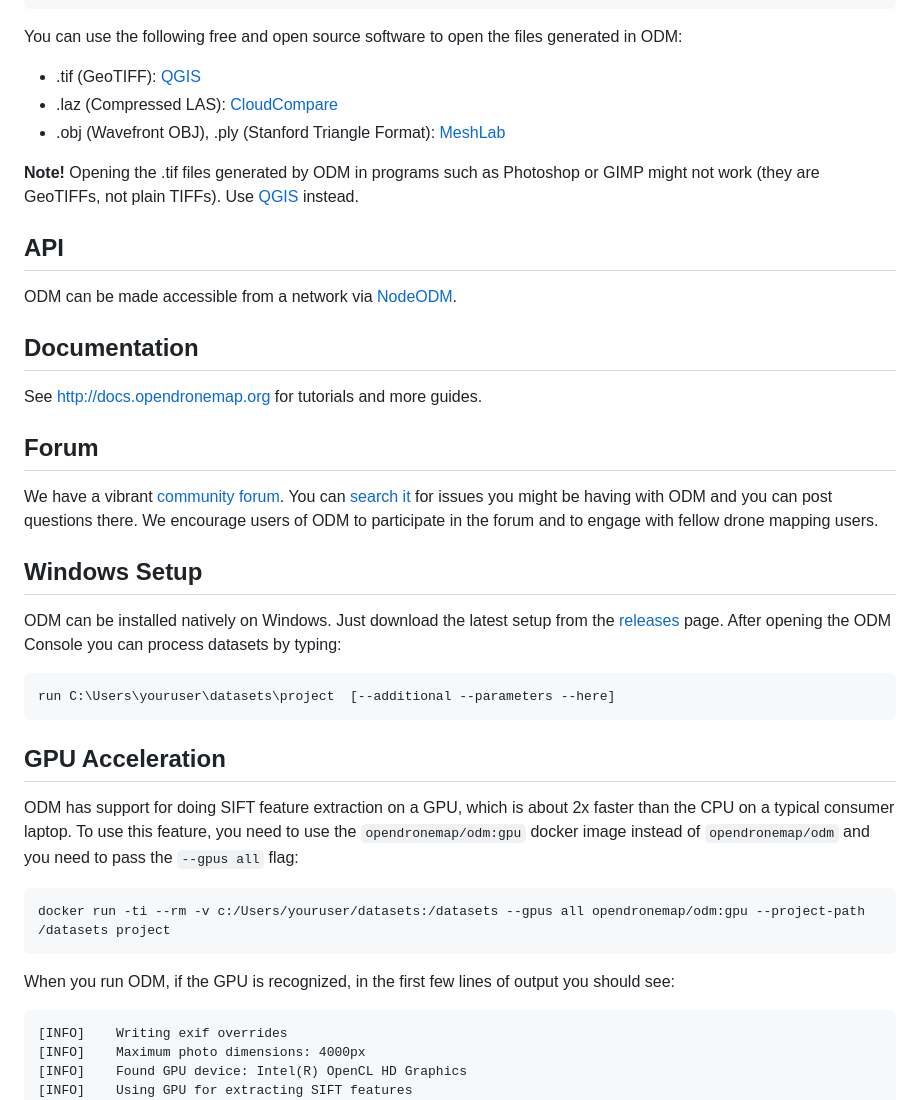
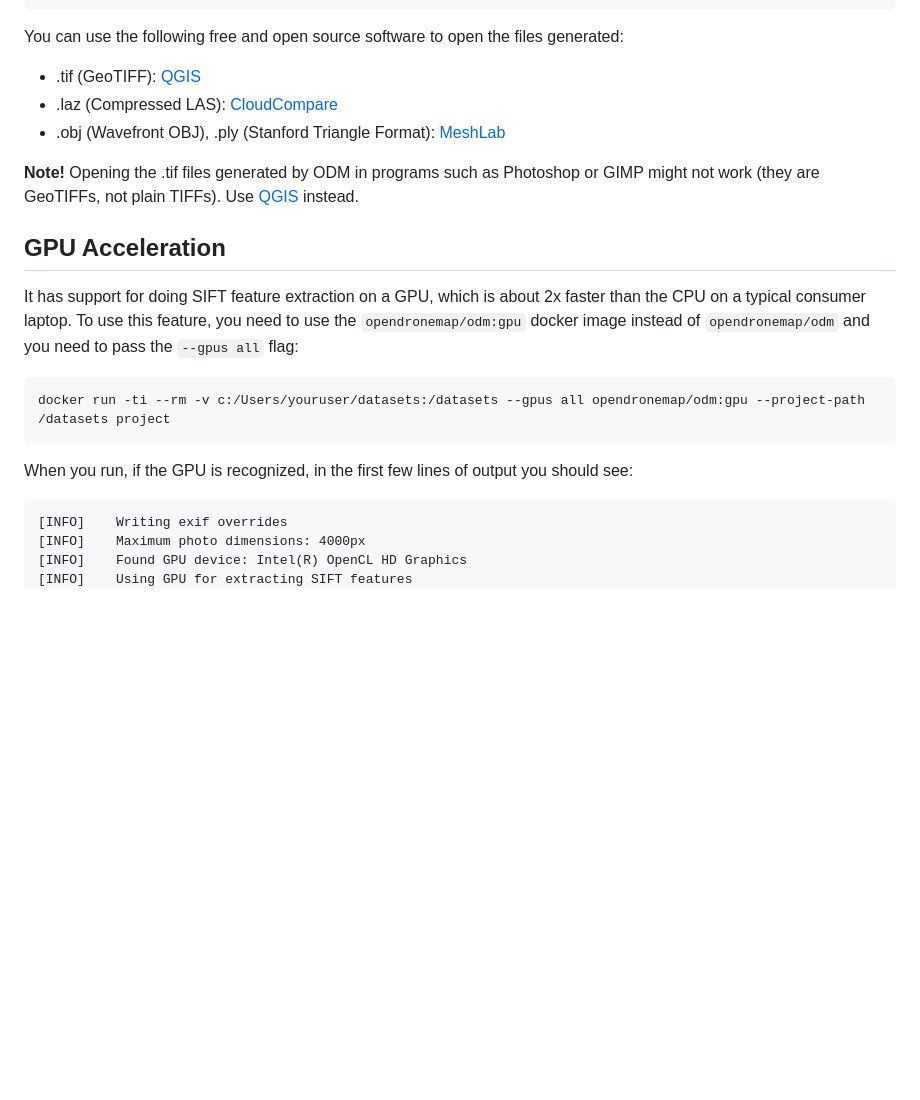
Before and after one commit to phantomwork/img2space, a Markdown page: README.md, the part around one of its changes. GitHub-like rendering; blank space fills up the shorter version.

````diff
--- a/README.md
+++ b/README.md
@@ -56,42 +49,22 @@ When the process finishes, the results will be organized as follows:
     |-- odm_orthophoto/
         |-- odm_orthophoto.tif              # Orthophoto GeoTiff
 
-You can use the following free and open source software to open the files generated in ODM:
+You can use the following free and open source software to open the files generated:
  * .tif (GeoTIFF): [QGIS](http://www.qgis.org/)
  * .laz (Compressed LAS): [CloudCompare](https://www.cloudcompare.org/)
  * .obj (Wavefront OBJ), .ply (Stanford Triangle Format): [MeshLab](http://www.meshlab.net/)
 
 **Note!** Opening the .tif files generated by ODM in programs such as Photoshop or GIMP might not work (they are GeoTIFFs, not plain TIFFs). Use [QGIS](http://www.qgis.org/) instead.
 
-## API
-
-ODM can be made accessible from a network via [NodeODM](https://github.com/OpenDroneMap/NodeODM).
-
-## Documentation
-
-See http://docs.opendronemap.org for tutorials and more guides.
-
-## Forum
-
-We have a vibrant [community forum](https://community.opendronemap.org/). You can [search it](https://community.opendronemap.org/search?expanded=true) for issues you might be having with ODM and you can post questions there. We encourage users of ODM to participate in the forum and to engage with fellow drone mapping users.
-
-## Windows Setup
-
-ODM can be installed natively on Windows. Just download the latest setup from the [releases](https://github.com/OpenDroneMap/ODM/releases) page. After opening the ODM Console you can process datasets by typing:
-
-```bash
-run C:\Users\youruser\datasets\project  [--additional --parameters --here]
-```
-
 ## GPU Acceleration
 
-ODM has support for doing SIFT feature extraction on a GPU, which is about 2x faster than the CPU on a typical consumer laptop. To use this feature, you need to use the `opendronemap/odm:gpu` docker image instead of `opendronemap/odm` and you need to pass the `--gpus all` flag:
+It has support for doing SIFT feature extraction on a GPU, which is about 2x faster than the CPU on a typical consumer laptop. To use this feature, you need to use the `opendronemap/odm:gpu` docker image instead of `opendronemap/odm` and you need to pass the `--gpus all` flag:
 
 ```
 docker run -ti --rm -v c:/Users/youruser/datasets:/datasets --gpus all opendronemap/odm:gpu --project-path /datasets project
 ```
 
-When you run ODM, if the GPU is recognized, in the first few lines of output you should see:
+When you run, if the GPU is recognized, in the first few lines of output you should see:
 
 ```
 [INFO]    Writing exif overrides
````
Also changed, not shown: other parts of README.md (+8 -94 lines).
